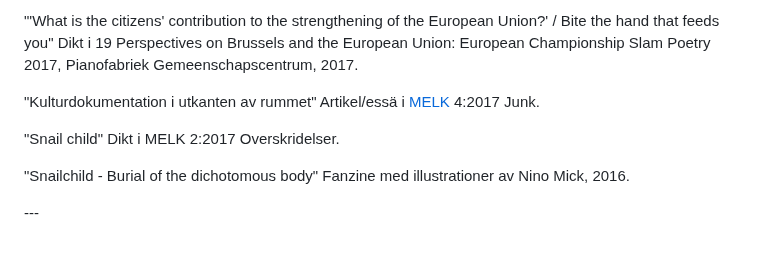
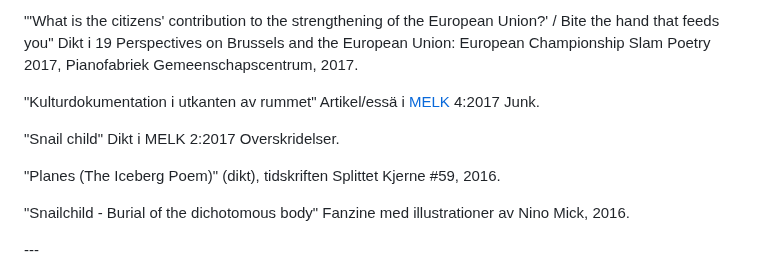
Before and after one commit to reneegyllensvaan/frej-haar, a Markdown page: se-poesi.md, the part around the change. GitHub-like rendering; blank space fills up the shorter version.

```diff
--- a/se-poesi.md
+++ b/se-poesi.md
@@ -71,6 +71,9 @@ historian kring din uppväxt<br>
     "Snail child" Dikt i MELK 2:2017 Overskridelser.
 </p>
 <p>
+    "Planes (The Iceberg Poem)" (dikt), tidskriften Splittet Kjerne #59, 2016.
+</p>
+<p>
     "Snailchild - Burial of the dichotomous body" Fanzine med illustrationer av Nino Mick, 2016.
 </p>
 <p>
```
